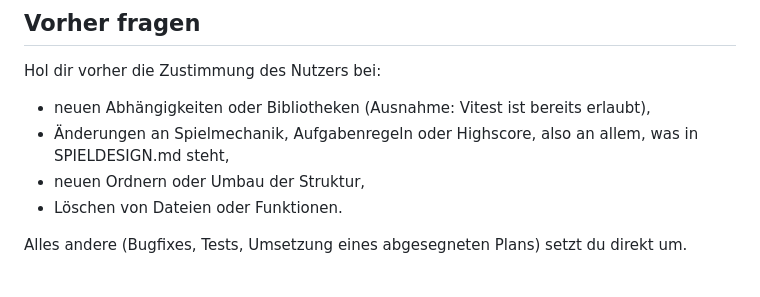
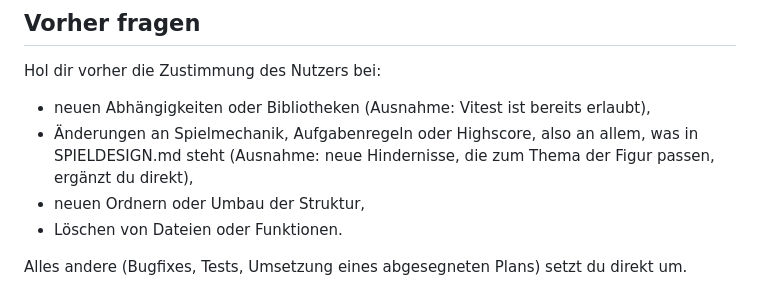
Before and after one commit to UncBolle/Math_Rider, a Markdown page: AGENTS.md, the part around the change. GitHub-like rendering.

Commit message:
Neue passende Hindernisse ohne Rückfrage erlauben
Co-Authored-By: Claude Opus 5.5 <noreply@anthropic.com>

```diff
--- a/AGENTS.md
+++ b/AGENTS.md
@@ -16,7 +16,7 @@ Math_Rider ist ein Mathe-Lernspiel für Grundschulkinder (Plus und Minus im Zahl
 Hol dir vorher die Zustimmung des Nutzers bei:
 
 - neuen Abhängigkeiten oder Bibliotheken (Ausnahme: Vitest ist bereits erlaubt),
-- Änderungen an Spielmechanik, Aufgabenregeln oder Highscore, also an allem, was in SPIELDESIGN.md steht,
+- Änderungen an Spielmechanik, Aufgabenregeln oder Highscore, also an allem, was in SPIELDESIGN.md steht (Ausnahme: neue Hindernisse, die zum Thema der Figur passen, ergänzt du direkt),
 - neuen Ordnern oder Umbau der Struktur,
 - Löschen von Dateien oder Funktionen.
 
```
